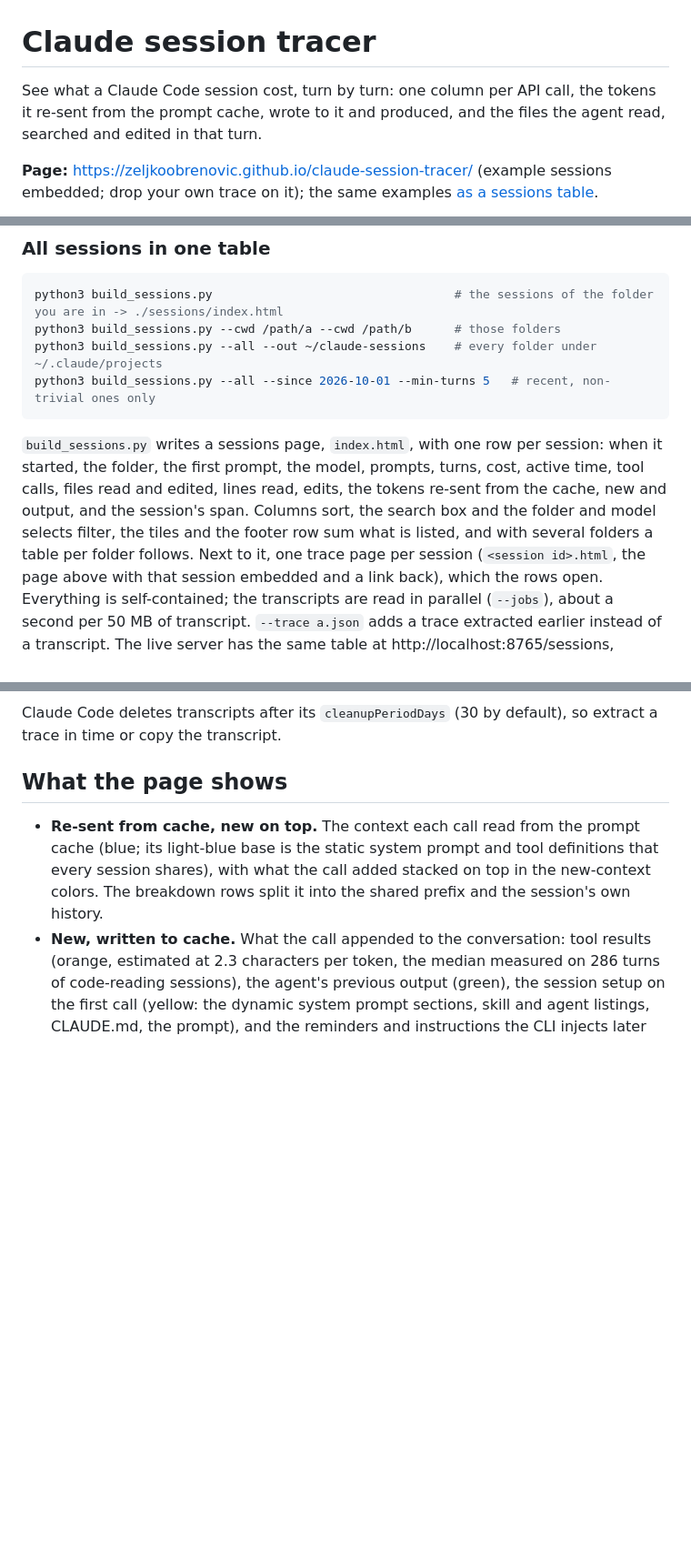
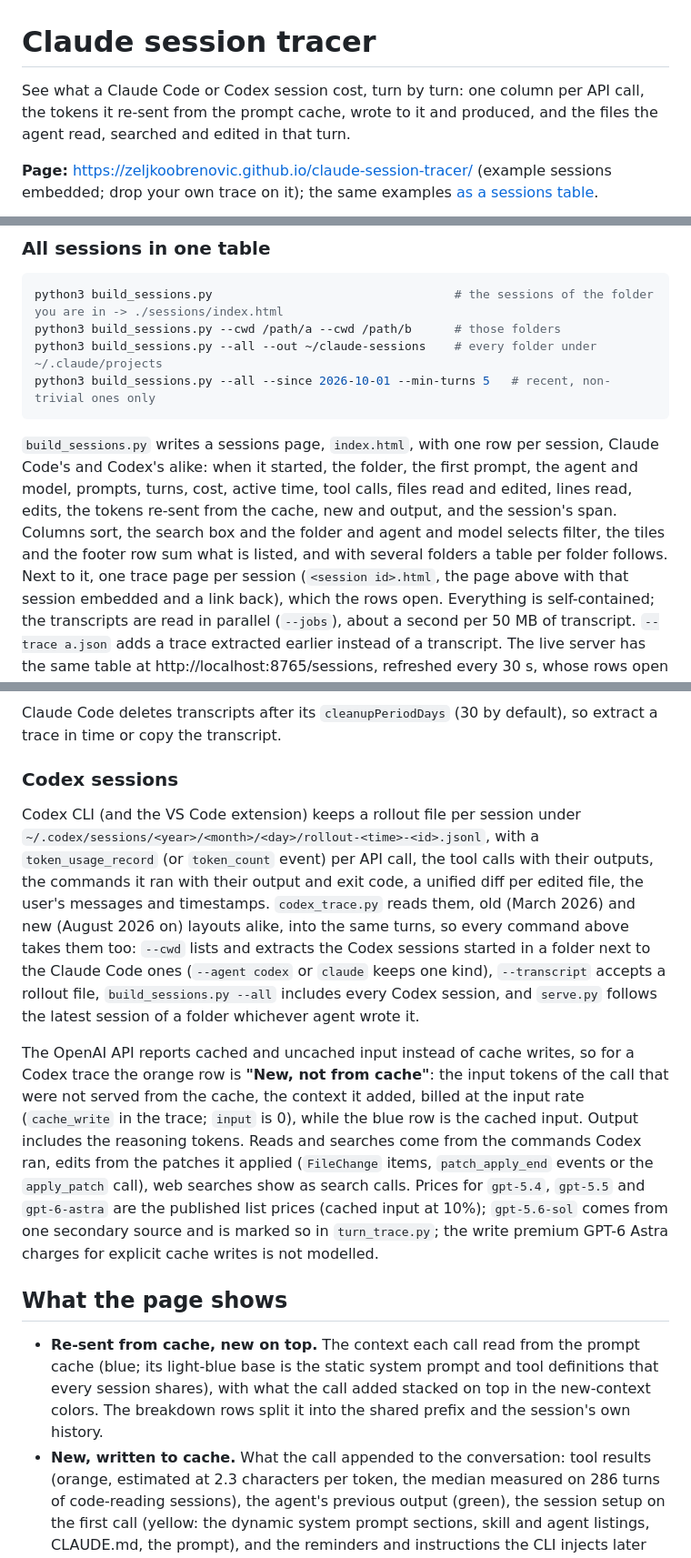
Before and after one commit to zeljkoobrenovic/agent-session-tracer, a Markdown page: README.md, 3 parts joined by grey strips. Shown at 91% size. GitHub-like rendering; blank space fills up the shorter version.

````diff
--- a/README.md
+++ b/README.md
@@ -1,7 +1,7 @@
 # Claude session tracer
 
-See what a Claude Code session cost, turn by turn: one column per API call, the tokens it re-sent from the prompt
-cache, wrote to it and produced, and the files the agent read, searched and edited in that turn.
+See what a Claude Code or Codex session cost, turn by turn: one column per API call, the tokens it re-sent from the
+prompt cache, wrote to it and produced, and the files the agent read, searched and edited in that turn.
 
 **Page:** https://zeljkoobrenovic.github.io/claude-session-tracer/ (example sessions embedded; drop your own trace on it);
 the same examples [as a sessions table](https://zeljkoobrenovic.github.io/claude-session-tracer/sessions/).
@@ -53,10 +53,10 @@ python3 build_sessions.py --all --out ~/claude-sessions    # every folder under
 python3 build_sessions.py --all --since 2026-10-01 --min-turns 5   # recent, non-trivial ones only
 ```
 
-`build_sessions.py` writes a sessions page, `index.html`, with one row per session: when it started, the folder, the
-first prompt, the model, prompts, turns, cost, active time, tool calls, files read and edited, lines read, edits, the
+`build_sessions.py` writes a sessions page, `index.html`, with one row per session, Claude Code's and Codex's alike:
+when it started, the folder, the first prompt, the agent and model, prompts, turns, cost, active time, tool calls, files read and edited, lines read, edits, the
 tokens re-sent from the cache, new and output, and the session's span. Columns sort, the search box and the folder and
-model selects filter, the tiles and the footer row sum what is listed, and with several folders a table per folder
+agent and model selects filter, the tiles and the footer row sum what is listed, and with several folders a table per folder
 follows. Next to it, one trace page per session (`<session id>.html`, the page above with that session embedded and a
 link back), which the rows open. Everything is self-contained; the transcripts are read in parallel (`--jobs`), about a
 second per 50 MB of transcript. `--trace a.json` adds a trace extracted earlier instead of a transcript. The live
@@ -67,6 +67,26 @@ live trace page (`/?session=<id>`).
 
 Claude Code deletes transcripts after its `cleanupPeriodDays` (30 by default), so extract a trace in time or copy the
 transcript.
+
+### Codex sessions
+
+Codex CLI (and the VS Code extension) keeps a rollout file per session under
+`~/.codex/sessions/<year>/<month>/<day>/rollout-<time>-<id>.jsonl`, with a `token_usage_record` (or `token_count`
+event) per API call, the tool calls with their outputs, the commands it ran with their output and exit code, a
+unified diff per edited file, the user's messages and timestamps. `codex_trace.py` reads them, old (March 2026) and
+new (August 2026 on) layouts alike, into the same turns, so every command above takes them too: `--cwd` lists and
+extracts the Codex sessions started in a folder next to the Claude Code ones (`--agent codex` or `claude` keeps one
+kind), `--transcript` accepts a rollout file, `build_sessions.py --all` includes every Codex session, and `serve.py`
+follows the latest session of a folder whichever agent wrote it.
+
+The OpenAI API reports cached and uncached input instead of cache writes, so for a Codex trace the orange row is
+**"New, not from cache"**: the input tokens of the call that were not served from the cache, the context it added,
+billed at the input rate (`cache_write` in the trace; `input` is 0), while the blue row is the cached input. Output
+includes the reasoning tokens. Reads and searches come from the commands Codex ran, edits from the patches it applied
+(`FileChange` items, `patch_apply_end` events or the `apply_patch` call), web searches show as search calls. Prices
+for `gpt-5.4`, `gpt-5.5` and `gpt-6-astra` are the published list prices (cached input at 10%); `gpt-5.6-sol` comes
+from one secondary source and is marked so in `turn_trace.py`; the write premium GPT-6 Astra charges for explicit
+cache writes is not modelled.
 
 ## What the page shows
 
````
Also changed, not shown: docs/codex.png (added), 12 other files.
